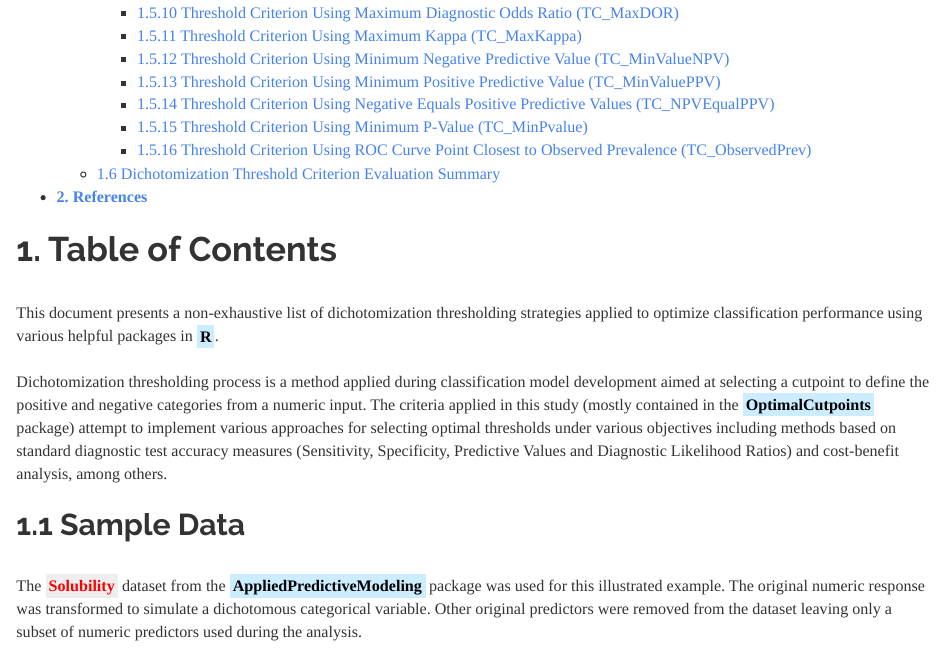
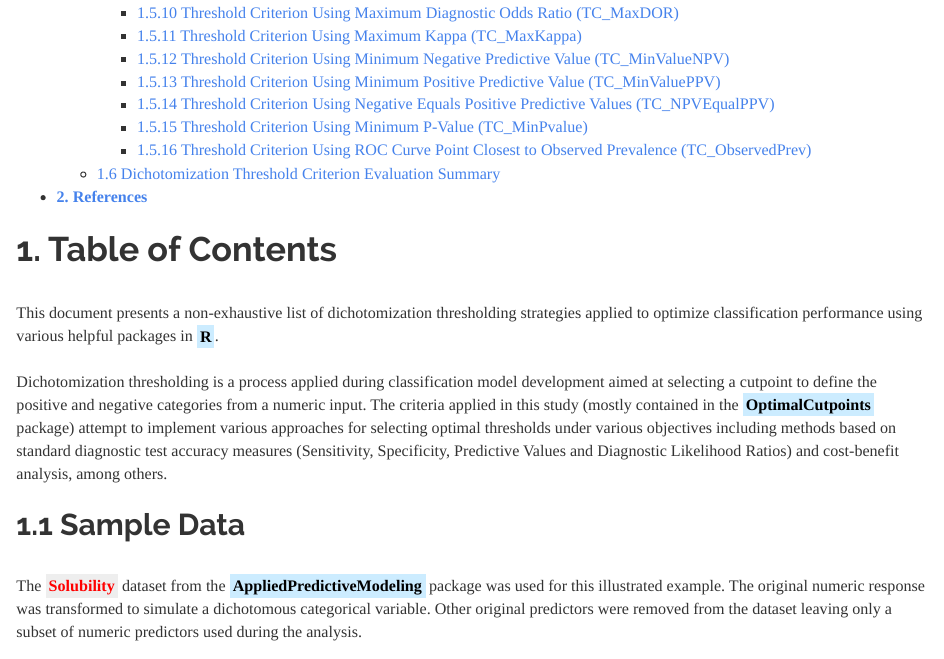
Before and after one commit to JohnPaulinePineda/Portfolio_Project_24, an R Markdown document (docs/index.Rmd): the page in a window 1100 px wide, from 630 px down. Rendered offline with R 4.5, knitr and Pandoc, with nearby package versions; some code elsewhere in the file could not run offline; a font, style sheet, LaTeX package, included part or bibliography that could not be used is replaced or left out; long lines of code are wrapped.

Commit message:
Formulated the HTML and RMD files
Formulated the HTML and RMD files

```diff
--- a/docs/index.Rmd
+++ b/docs/index.Rmd
@@ -18,7 +18,7 @@ knitr::opts_chunk$set(echo = TRUE, fig.width=15, fig.height=10)
 |
 | This document presents a non-exhaustive list of dichotomization thresholding strategies applied to optimize classification performance using various helpful packages in <mark style="background-color: #CCECFF">**R**</mark>.
 |
-| Dichotomization thresholding process is a method applied during classification model development aimed at selecting a cutpoint to define the positive and negative categories from a numeric input. The criteria applied in this study (mostly contained in the <mark style="background-color: #CCECFF">**OptimalCutpoints**</mark> package) attempt to implement various approaches for selecting optimal thresholds under various objectives including methods based on standard diagnostic test accuracy measures (Sensitivity, Specificity, Predictive Values and Diagnostic Likelihood Ratios) and cost-benefit analysis, among others.
+| Dichotomization thresholding is a process applied during classification model development aimed at selecting a cutpoint to define the positive and negative categories from a numeric input. The criteria applied in this study (mostly contained in the <mark style="background-color: #CCECFF">**OptimalCutpoints**</mark> package) attempt to implement various approaches for selecting optimal thresholds under various objectives including methods based on standard diagnostic test accuracy measures (Sensitivity, Specificity, Predictive Values and Diagnostic Likelihood Ratios) and cost-benefit analysis, among others.
 |
 ##  1.1 Sample Data
 |
```
Also changed, not shown: 1 other file.
